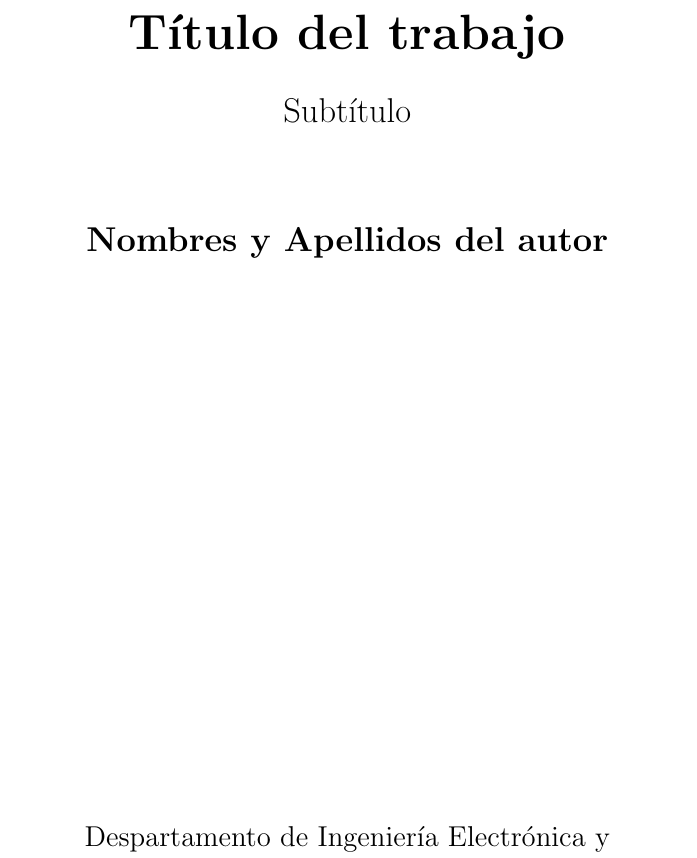
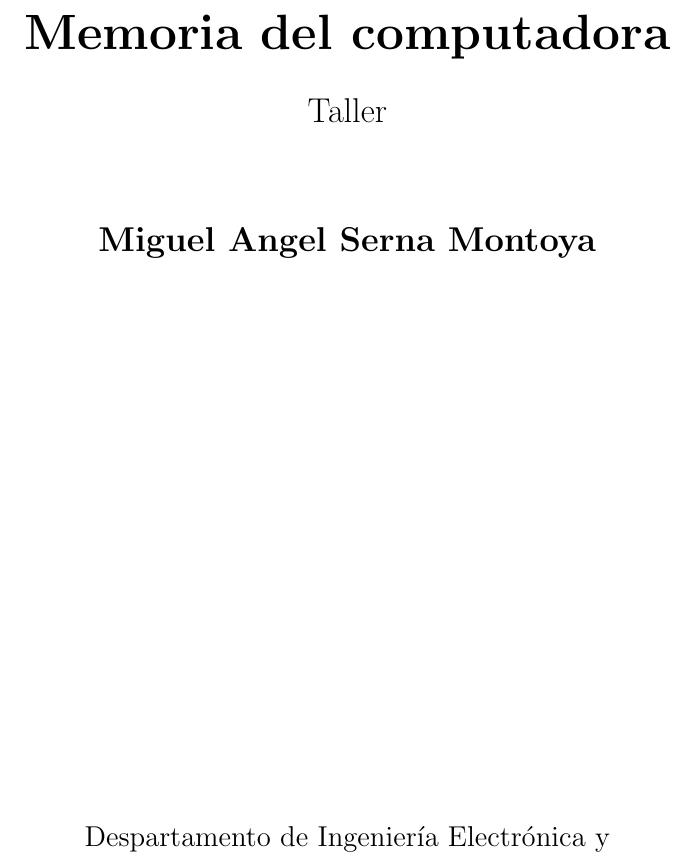
Before and after one commit to MiguelSernaM/proyecto, a LaTeX document (main.tex): part of page 1 of 3, cut at the place of the change. Compiled offline with pdfLaTeX.

Commit message:
Añadi el titulo, subtitulo y nombre al archivo

```diff
--- a/main.tex
+++ b/main.tex
@@ -13,15 +13,15 @@
         \vspace*{1cm}
 
         \Huge
-        \textbf{Título del trabajo}
+        \textbf{Memoria del computadora}
 
         \vspace{0.5cm}
         \LARGE
-        Subtítulo
+        Taller
 
         \vspace{1.5cm}
 
-        \textbf{Nombres y Apellidos del autor}
+        \textbf{Miguel Angel Serna Montoya}
 
         \vfill
 
```
